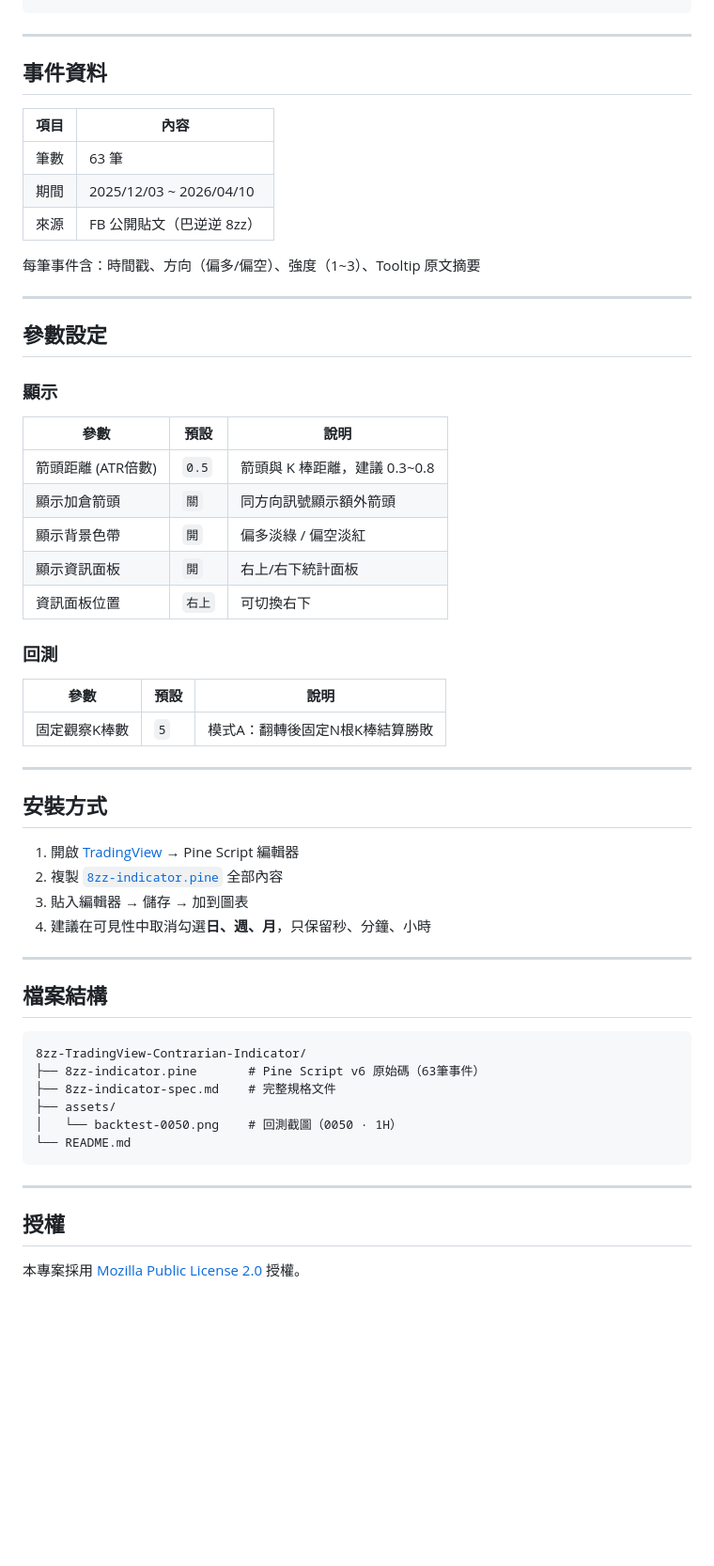
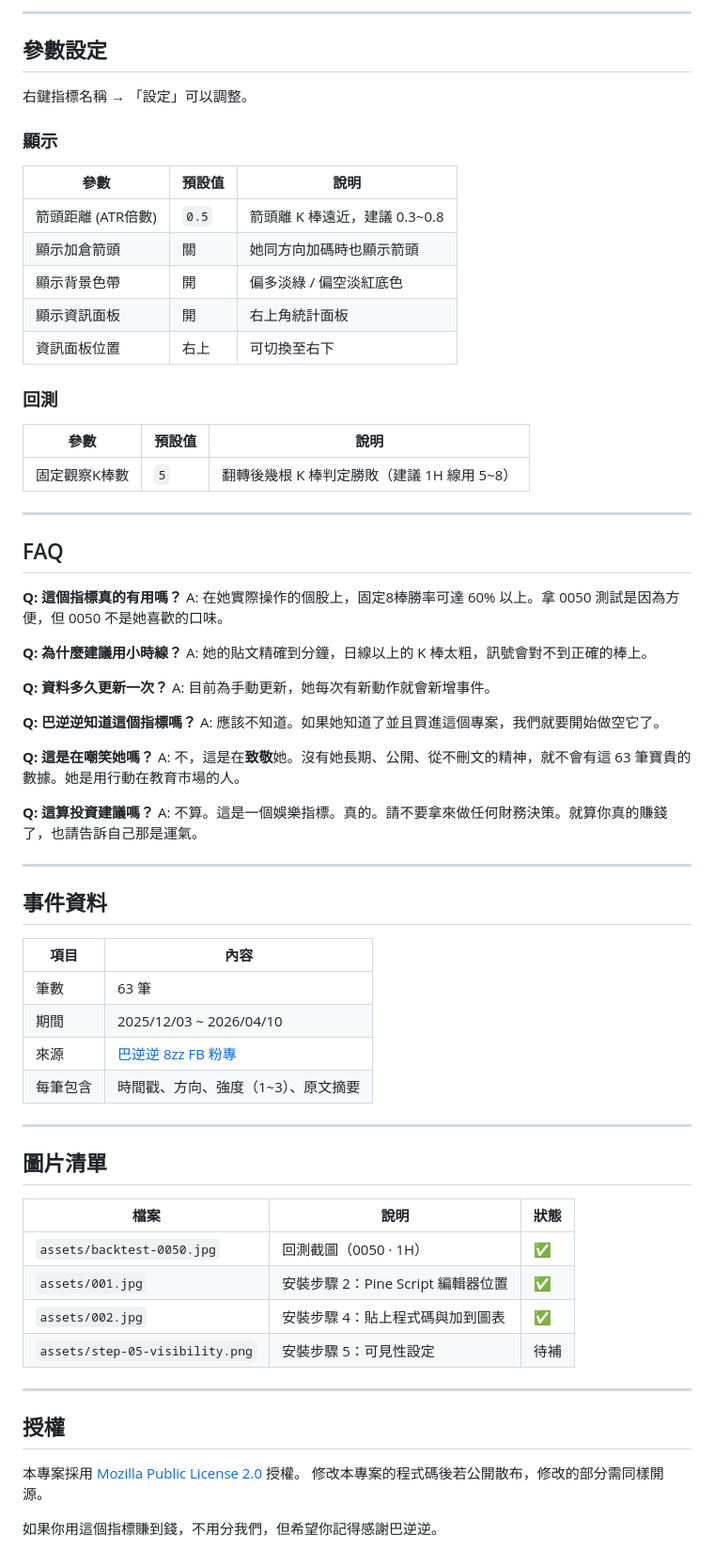
Before and after one commit to hansai-art/8zz-TradingView-Contrarian-Indicator, a Markdown page: README.md, the part around one of its changes. Shown at 94% size. GitHub-like rendering; blank space fills up the shorter version.

````diff
--- a/README.md
+++ b/README.md
@@ -72,3 +204,46 @@
+---
+
+## 參數設定
+
+右鍵指標名稱 → 「設定」可以調整。
+
+### 顯示
+
+| 參數 | 預設值 | 說明 |
+|------|--------|------|
+| 箭頭距離 (ATR倍數) | `0.5` | 箭頭離 K 棒遠近，建議 0.3~0.8 |
+| 顯示加倉箭頭 | 關 | 她同方向加碼時也顯示箭頭 |
+| 顯示背景色帶 | 開 | 偏多淡綠 / 偏空淡紅底色 |
+| 顯示資訊面板 | 開 | 右上角統計面板 |
+| 資訊面板位置 | 右上 | 可切換至右下 |
+
+### 回測
+
+| 參數 | 預設值 | 說明 |
+|------|--------|------|
+| 固定觀察K棒數 | `5` | 翻轉後幾根 K 棒判定勝敗（建議 1H 線用 5~8） |
+
+---
+
+## FAQ
+
+**Q: 這個指標真的有用嗎？**
+A: 在她實際操作的個股上，固定8棒勝率可達 60% 以上。拿 0050 測試是因為方便，但 0050 不是她喜歡的口味。
+
+**Q: 為什麼建議用小時線？**
+A: 她的貼文精確到分鐘，日線以上的 K 棒太粗，訊號會對不到正確的棒上。
+
+**Q: 資料多久更新一次？**
+A: 目前為手動更新，她每次有新動作就會新增事件。
+
+**Q: 巴逆逆知道這個指標嗎？**
+A: 應該不知道。如果她知道了並且買進這個專案，我們就要開始做空它了。
+
+**Q: 這是在嘲笑她嗎？**
+A: 不，這是在**致敬**她。沒有她長期、公開、從不刪文的精神，就不會有這 63 筆寶貴的數據。她是用行動在教育市場的人。
+
+**Q: 這算投資建議嗎？**
+A: 不算。這是一個娛樂指標。真的。請不要拿來做任何財務決策。就算你真的賺錢了，也請告訴自己那是運氣。
 
 ---
 
@@ -78,54 +253,25 @@
 |------|------|
 | 筆數 | 63 筆 |
 | 期間 | 2025/12/03 ~ 2026/04/10 |
-| 來源 | FB 公開貼文（巴逆逆 8zz） |
-
-每筆事件含：時間戳、方向（偏多/偏空）、強度（1~3）、Tooltip 原文摘要
+| 來源 | [巴逆逆 8zz FB 粉專](https://www.facebook.com/DieWithoutBang) |
+| 每筆包含 | 時間戳、方向、強度（1~3）、原文摘要 |
 
 ---
 
-## 參數設定
+## 圖片清單
 
-### 顯示
-
-| 參數 | 預設 | 說明 |
+| 檔案 | 說明 | 狀態 |
 |------|------|------|
-| 箭頭距離 (ATR倍數) | `0.5` | 箭頭與 K 棒距離，建議 0.3~0.8 |
-| 顯示加倉箭頭 | `關` | 同方向訊號顯示額外箭頭 |
-| 顯示背景色帶 | `開` | 偏多淡綠 / 偏空淡紅 |
-| 顯示資訊面板 | `開` | 右上/右下統計面板 |
-| 資訊面板位置 | `右上` | 可切換右下 |
-
-### 回測
-
-| 參數 | 預設 | 說明 |
-|------|------|------|
-| 固定觀察K棒數 | `5` | 模式A：翻轉後固定N根K棒結算勝敗 |
-
----
-
-## 安裝方式
-
-1. 開啟 [TradingView](https://www.tradingview.com) → Pine Script 編輯器
-2. 複製 [`8zz-indicator.pine`](./8zz-indicator.pine) 全部內容
-3. 貼入編輯器 → 儲存 → 加到圖表
-4. 建議在可見性中取消勾選**日、週、月**，只保留秒、分鐘、小時
-
----
-
-## 檔案結構
-
-```
-8zz-TradingView-Contrarian-Indicator/
-├── 8zz-indicator.pine       # Pine Script v6 原始碼（63筆事件）
-├── 8zz-indicator-spec.md    # 完整規格文件
-├── assets/
-│   └── backtest-0050.png    # 回測截圖（0050 · 1H）
-└── README.md
-```
+| `assets/backtest-0050.jpg` | 回測截圖（0050 · 1H）| ✅ |
+| `assets/001.jpg` | 安裝步驟 2：Pine Script 編輯器位置 | ✅ |
+| `assets/002.jpg` | 安裝步驟 4：貼上程式碼與加到圖表 | ✅ |
+| `assets/step-05-visibility.png` | 安裝步驟 5：可見性設定 | 待補 |
 
 ---
 
 ## 授權
 
 本專案採用 [Mozilla Public License 2.0](https://mozilla.org/MPL/2.0/) 授權。
+修改本專案的程式碼後若公開散布，修改的部分需同樣開源。
+
+如果你用這個指標賺到錢，不用分我們，但希望你記得感謝巴逆逆。
````
Also changed, not shown: other parts of README.md (+172 -40 lines).
